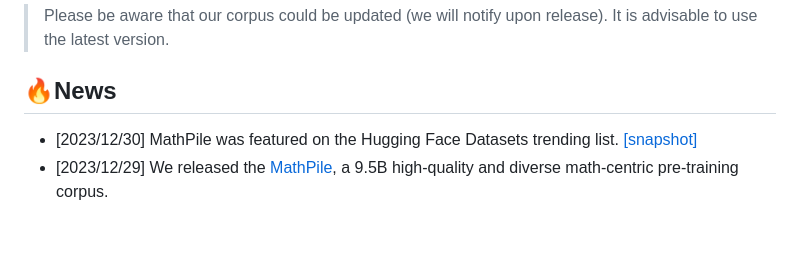
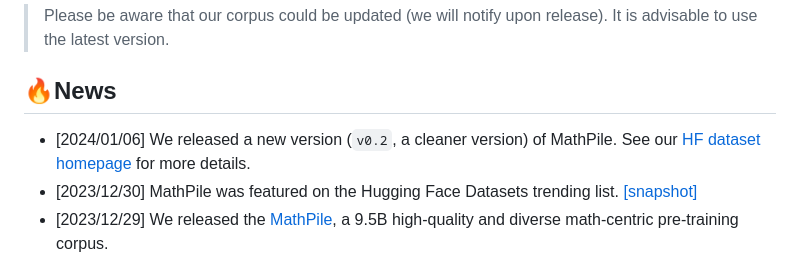
Before and after one commit to GAIR-NLP/MathPile, a Markdown page: README.md, the part around the change. Drawn GitHub-style; blank space fills up the shorter version.

```diff
--- a/README.md
+++ b/README.md
@@ -14,6 +14,7 @@ This is the official repository for [Generative AI for Math: Part I - MathPile:
 
 ## 🔥News
 
+- [2024/01/06] We released a new version (`v0.2`, a cleaner version) of MathPile. See our [HF dataset homepage](https://huggingface.co/datasets/GAIR/MathPile) for more details.
 - [2023/12/30] MathPile was featured on the Hugging Face Datasets trending list. [[snapshot]](./static/images/hf-dataset-trending.png)
 - [2023/12/29] We released the [MathPile](https://huggingface.co/datasets/GAIR/MathPile), a 9.5B high-quality and diverse math-centric pre-training corpus.
 - [2023/12/28] We released the [technical report](https://huggingface.co/papers/2312.17120) of MathPile.
```
